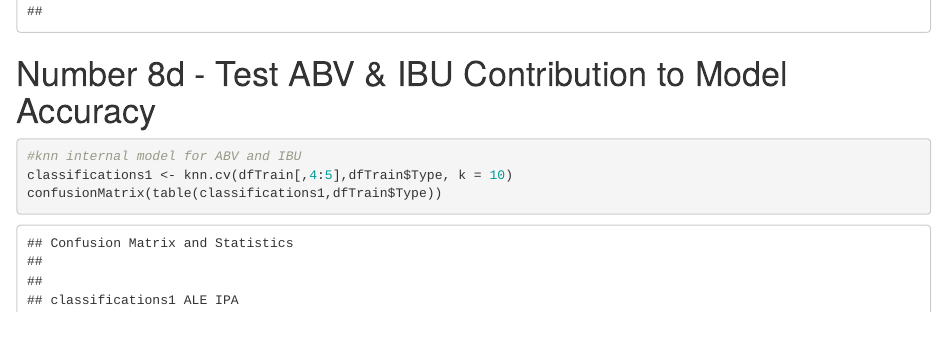
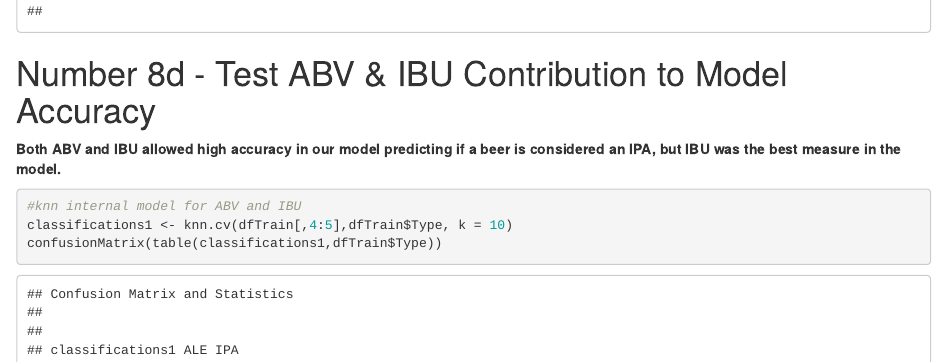
Before and after one commit to scottfrazier97/DDS_Project1, an R Markdown document (DDS_Project1.Rmd): the page in a window 1100 px wide, from 17130 px down. The pictures show the output file DDS_Project1.html that the author committed with the source, opened offline.

Commit message:
Add info to k-NN section
Add info and knit final time

````diff
--- a/DDS_Project1.Rmd
+++ b/DDS_Project1.Rmd
@@ -302,6 +302,7 @@ confusionMatrix(table(dfTest$Type,classifications4))
 
 
 # Number 8d - Test ABV & IBU Contribution to Model Accuracy
+**Both ABV and IBU allowed high accuracy in our model predicting if a beer is considered an IPA, but IBU was the best measure in the model.**
 ```{r}
 #knn internal model for ABV and IBU
 classifications1 <- knn.cv(dfTrain[,4:5],dfTrain$Type, k = 10)
````
Also changed, not shown: DDS_Project1.html.
